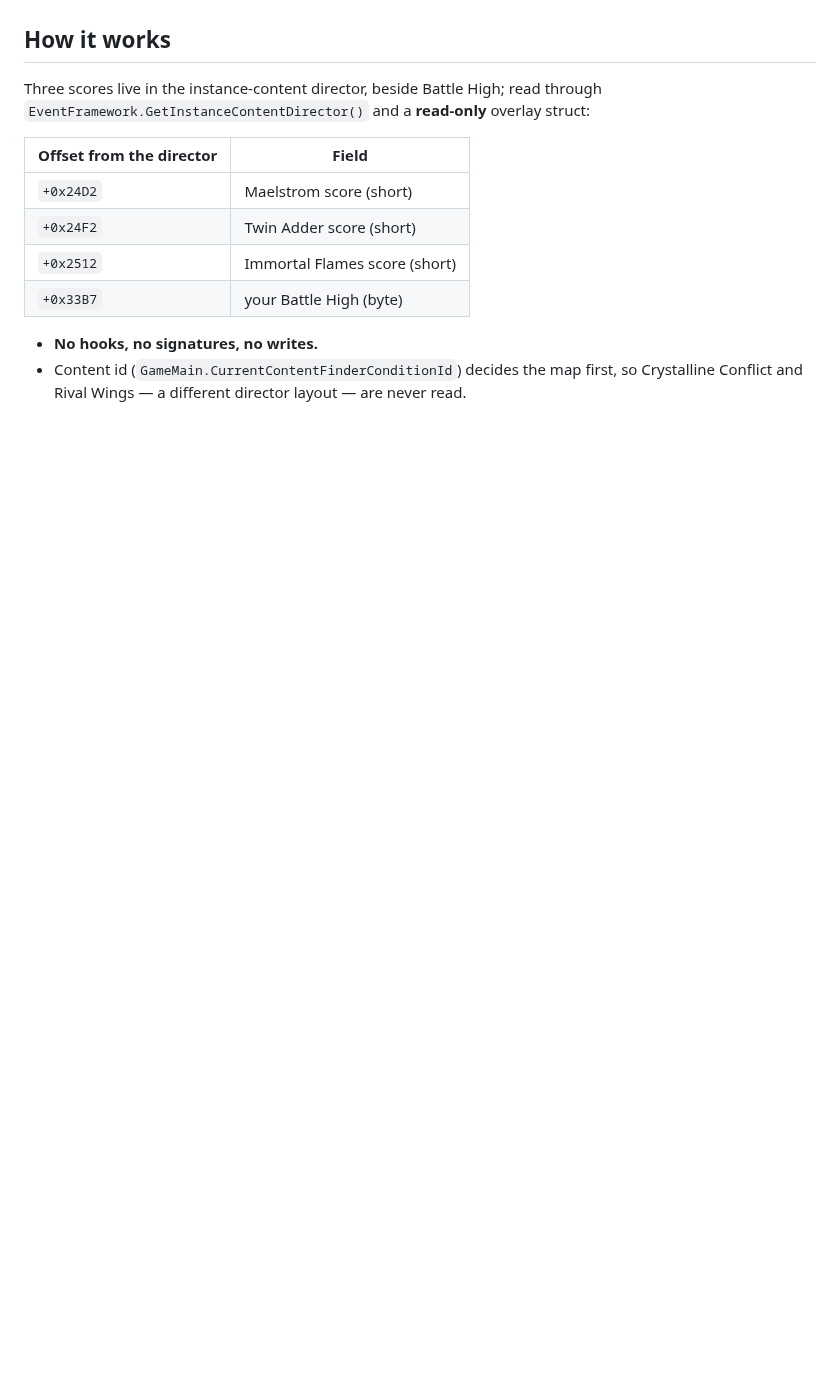
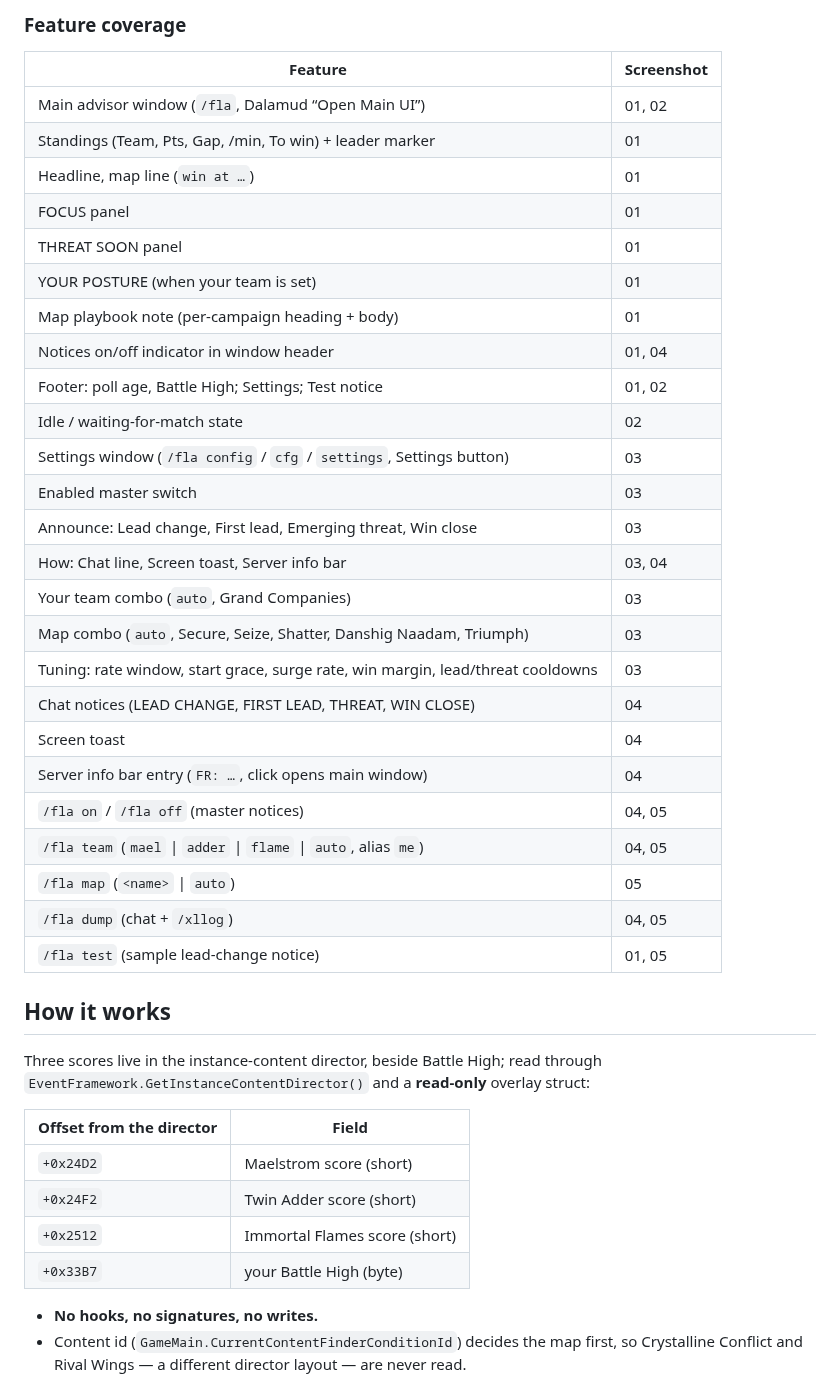
Before and after one commit to priestkos/FrontlineAdvisor, a Markdown page: README.md, the part around one of its changes. Drawn GitHub-style; blank space fills up the shorter version.

Commit message:
docs: add README UI mock-up screenshots
Add HTML ImGui-style mock-ups rendered to PNG, a Screenshots section
with feature coverage table, and a render script under docs/screenshots/src.

Co-authored-by: PriestKos <priestkos@users.noreply.github.com>

```diff
--- a/README.md
+++ b/README.md
@@ -15,3 +30,32 @@ Doctrine: play the leader, not the scoreboard; deny their rate; never fight the
+### Feature coverage
+
+| Feature | Screenshot |
+| --- | --- |
+| Main advisor window (`/fla`, Dalamud “Open Main UI”) | 01, 02 |
+| Standings (Team, Pts, Gap, /min, To win) + leader marker | 01 |
+| Headline, map line (`win at …`) | 01 |
+| FOCUS panel | 01 |
+| THREAT SOON panel | 01 |
+| YOUR POSTURE (when your team is set) | 01 |
+| Map playbook note (per-campaign heading + body) | 01 |
+| Notices on/off indicator in window header | 01, 04 |
+| Footer: poll age, Battle High; Settings; Test notice | 01, 02 |
+| Idle / waiting-for-match state | 02 |
+| Settings window (`/fla config` / `cfg` / `settings`, Settings button) | 03 |
+| Enabled master switch | 03 |
+| Announce: Lead change, First lead, Emerging threat, Win close | 03 |
+| How: Chat line, Screen toast, Server info bar | 03, 04 |
+| Your team combo (`auto`, Grand Companies) | 03 |
+| Map combo (`auto`, Secure, Seize, Shatter, Danshig Naadam, Triumph) | 03 |
+| Tuning: rate window, start grace, surge rate, win margin, lead/threat cooldowns | 03 |
+| Chat notices (LEAD CHANGE, FIRST LEAD, THREAT, WIN CLOSE) | 04 |
+| Screen toast | 04 |
+| Server info bar entry (`FR: …`, click opens main window) | 04 |
+| `/fla on` / `/fla off` (master notices) | 04, 05 |
+| `/fla team` (`mael` \| `adder` \| `flame` \| `auto`, alias `me`) | 04, 05 |
+| `/fla map` (`<name>` \| `auto`) | 05 |
+| `/fla dump` (chat + `/xllog`) | 04, 05 |
+| `/fla test` (sample lead-change notice) | 01, 05 |
 
 ## How it works
 
```
Also changed, not shown: other parts of README.md (+15 -0 lines), docs/screenshots/01-main-window-active.png (added), docs/screenshots/02-main-window-idle.png (added), docs/screenshots/03-settings-window.png (added), docs/screenshots/04-notifications-overlay.png (added), docs/screenshots/05-commands-help.png (added), 11 other files.
